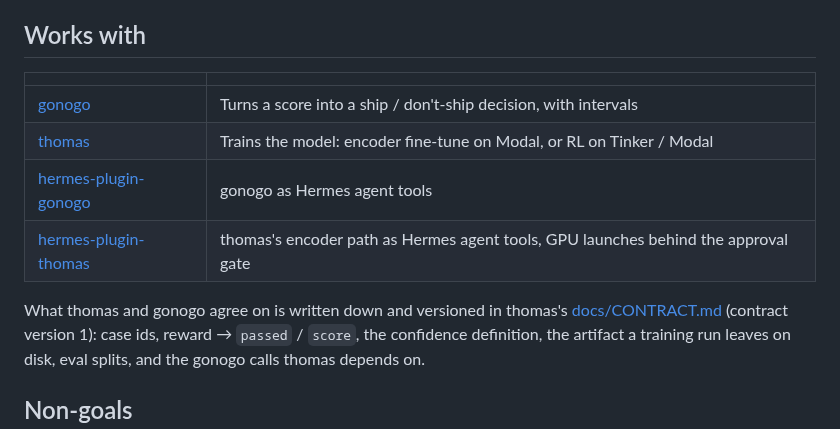
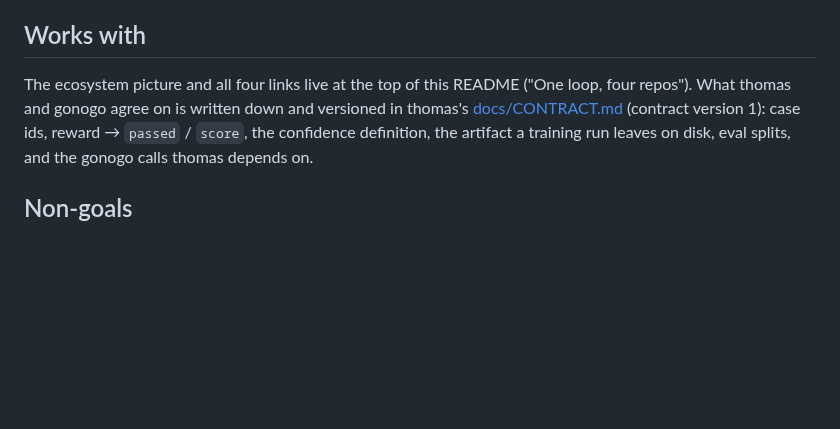
Before and after one commit to keppy/gonogo, a Markdown page: README.md, the part around one of its changes. Rendered like a GitHub page; blank space fills up the shorter version.

```diff
--- a/README.md
+++ b/README.md
@@ -224,14 +258,9 @@ That's a 4.4-point improvement that would headline a slide — and the paired te
 
 ## Works with
 
-| | |
-| --- | --- |
-| [gonogo](https://github.com/keppy/gonogo) | Turns a score into a ship / don't-ship decision, with intervals |
-| [thomas](https://github.com/keppy/thomas) | Trains the model: encoder fine-tune on Modal, or RL on Tinker / Modal |
-| [hermes-plugin-gonogo](https://github.com/keppy/hermes-plugin-gonogo) | gonogo as Hermes agent tools |
-| [hermes-plugin-thomas](https://github.com/keppy/hermes-plugin-thomas) | thomas's encoder path as Hermes agent tools, GPU launches behind the approval gate |
-
-What thomas and gonogo agree on is written down and versioned in thomas's
+The ecosystem picture and all four links live at the top of this README
+("One loop, four repos"). What thomas and gonogo agree on is written down
+and versioned in thomas's
 [docs/CONTRACT.md](https://github.com/keppy/thomas/blob/main/docs/CONTRACT.md)
 (contract version 1): case ids, reward → `passed` / `score`, the confidence
 definition, the artifact a training run leaves on disk, eval splits, and the
```
Also changed, not shown: other parts of README.md (+43 -9 lines), docs/demo.gif (added), 2 other files.
